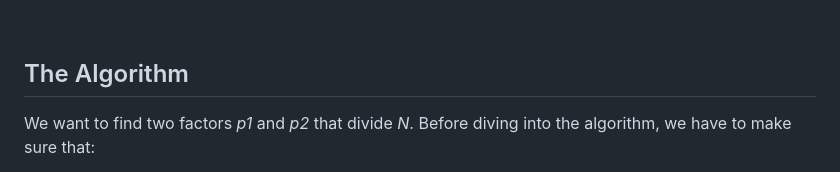
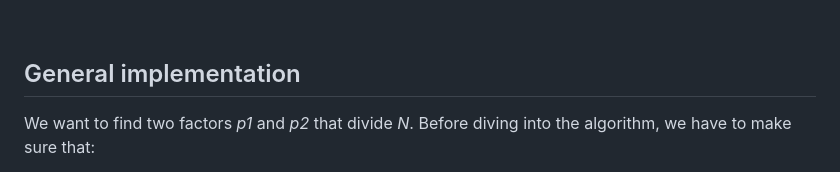
Before and after one commit to Aurelien-Pelissier/Medium, a Markdown page: Quantum Programming/README.md, the part around one of its changes. Drawn GitHub-style.

```diff
--- a/Quantum Programming/README.md
+++ b/Quantum Programming/README.md
@@ -93,7 +93,7 @@ This remarquable difference between polynomial and exponential runtime scaling c
 
 &nbsp;
 
-## The Algorithm
+## General implementation
 
 We want to find two factors *p1* and *p2* that divide *N*. Before diving into the algorithm, we have to make sure that:
 * N is odd (if it's even, then 2 is a trivial factor)
```
Also changed, not shown: other parts of Quantum Programming/README.md (+1 -1 lines).
